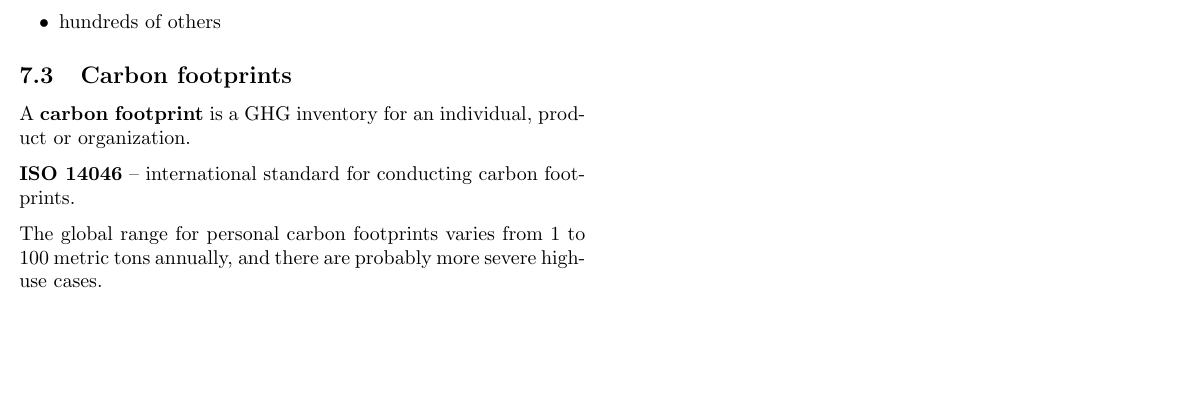
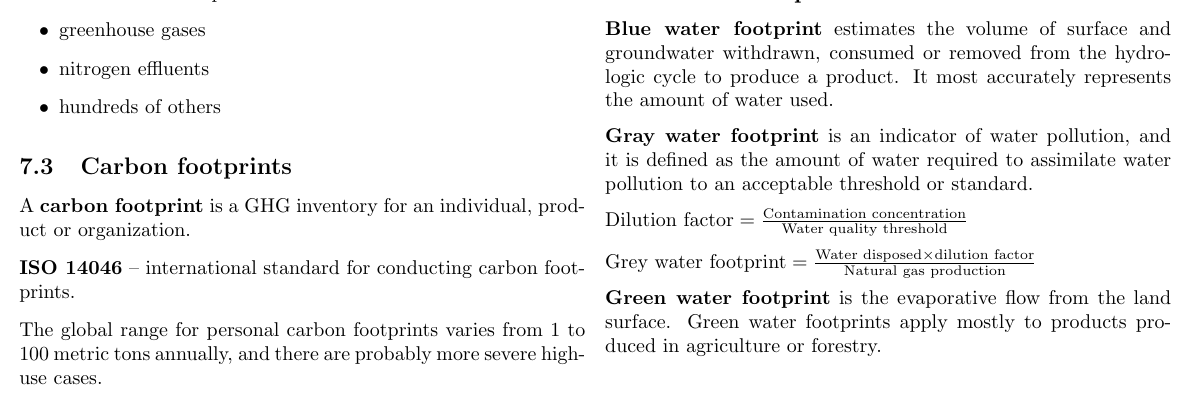
Before and after one commit to tomaszgarbus/sustainable-energy-transitions, a LaTeX document (main.tex, which reads content/chapter6.tex): part of page 9 of 9, cut at the place of the change, the shorter picture padded with empty space. Compiled offline with pdfLaTeX.

Commit message:
Updates from Overleaf

```diff
--- a/content/chapter6.tex
+++ b/content/chapter6.tex
@@ -87,3 +87,25 @@ $\text{GHGs} = W/(n \times pr \times I \times LT \times A)$
 	\item $LT$: lifetime (years)
 	\item $A$: area of the module (m$^2$)
 \end{itemize}
+
+%%%%%%%%%%%%%%%%%%%%%%%%%%%%%%%%%%%%%%%%%%%%%%%%%%%%%%%%%%%%%%%%%%%%%%%%%%%%%%%%
+
+\subsection{Water footprints}
+
+\textbf{Blue water footprint} estimates the volume of surface and groundwater
+withdrawn, consumed or removed from the hydrologic cycle to produce a product.
+It most accurately represents the amount of water used.
+
+\textbf{Gray water footprint} is an indicator of water pollution, and it is
+defined as the amount of water required to assimilate water pollution to an
+acceptable threshold or standard.
+
+$\text{Dilution factor} = \frac{\text{Contamination concentration}}
+{\text{Water quality threshold}}$
+
+$\text{Grey water footprint} = \frac{\text{Water disposed} \times
+\text{dilution factor}}{\text{Natural gas production}}$
+
+\textbf{Green water footprint} is the evaporative flow from the land surface.
+Green water footprints apply mostly to products produced in agriculture or
+forestry.
```
